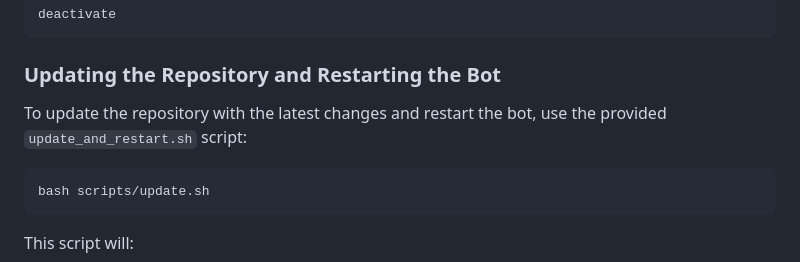
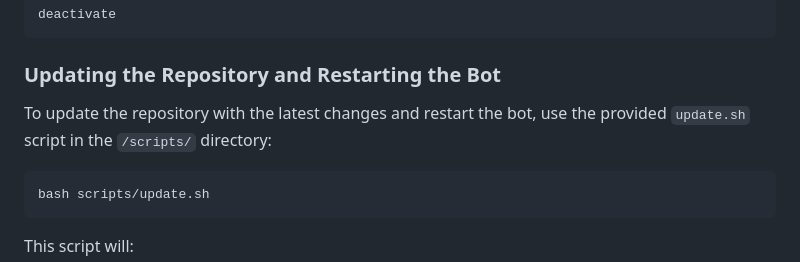
Before and after one commit to raythurman2386/cognibot, a Markdown page: README.md, the part around the change. Drawn GitHub-style.

Commit message:
Edit typo in 'Updating the Repository & Restarting the Bot' paragraph
Signed-off-by: Alexander Burski <bssb.sbbs@mail.ru>

````diff
--- a/README.md
+++ b/README.md
@@ -111,7 +111,7 @@ deactivate
 
 ### Updating the Repository and Restarting the Bot
 
-To update the repository with the latest changes and restart the bot, use the provided `update_and_restart.sh` script:
+To update the repository with the latest changes and restart the bot, use the provided `update.sh` script in the `/scripts/` directory:
 
 ```bash
 bash scripts/update.sh
````
